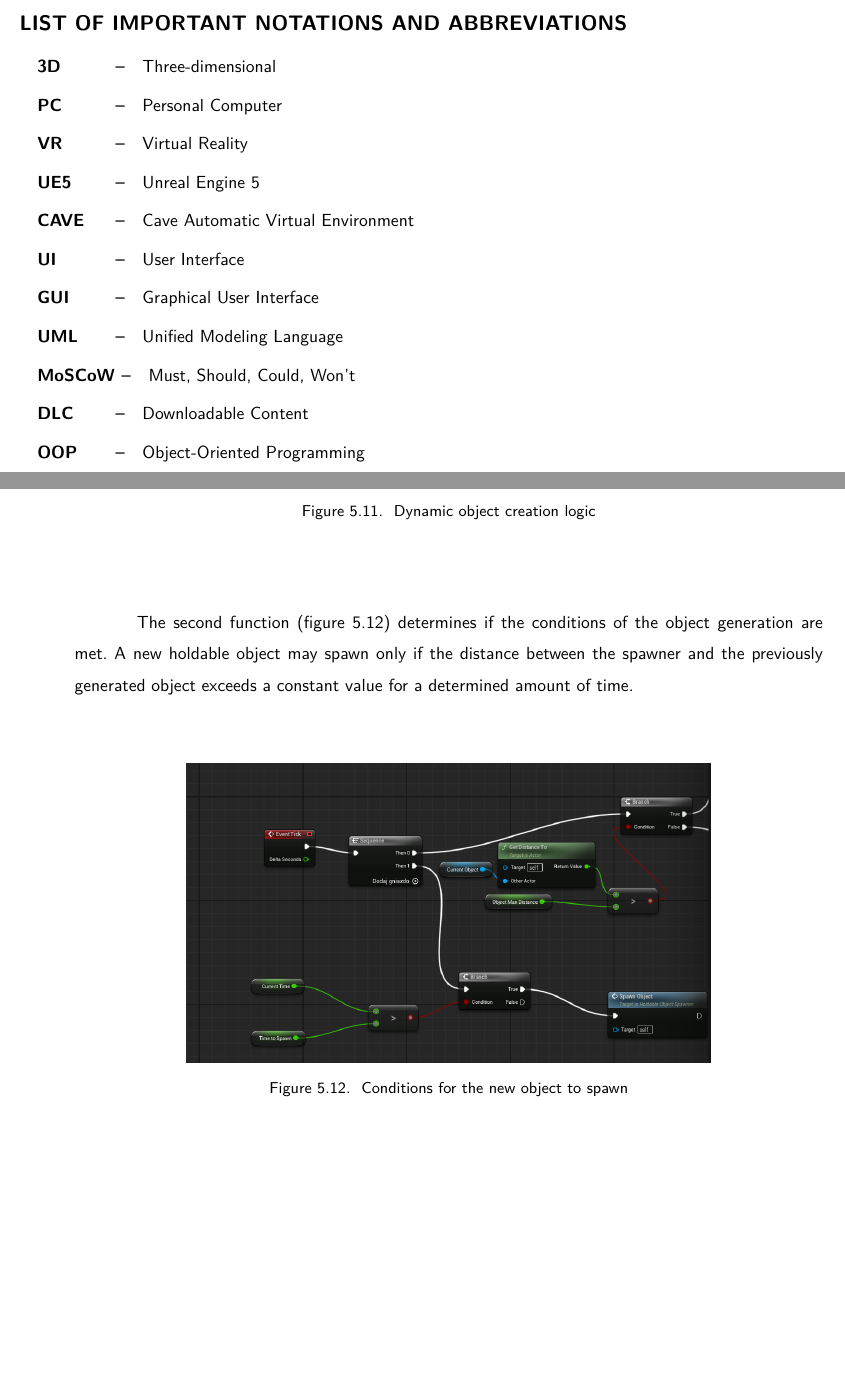
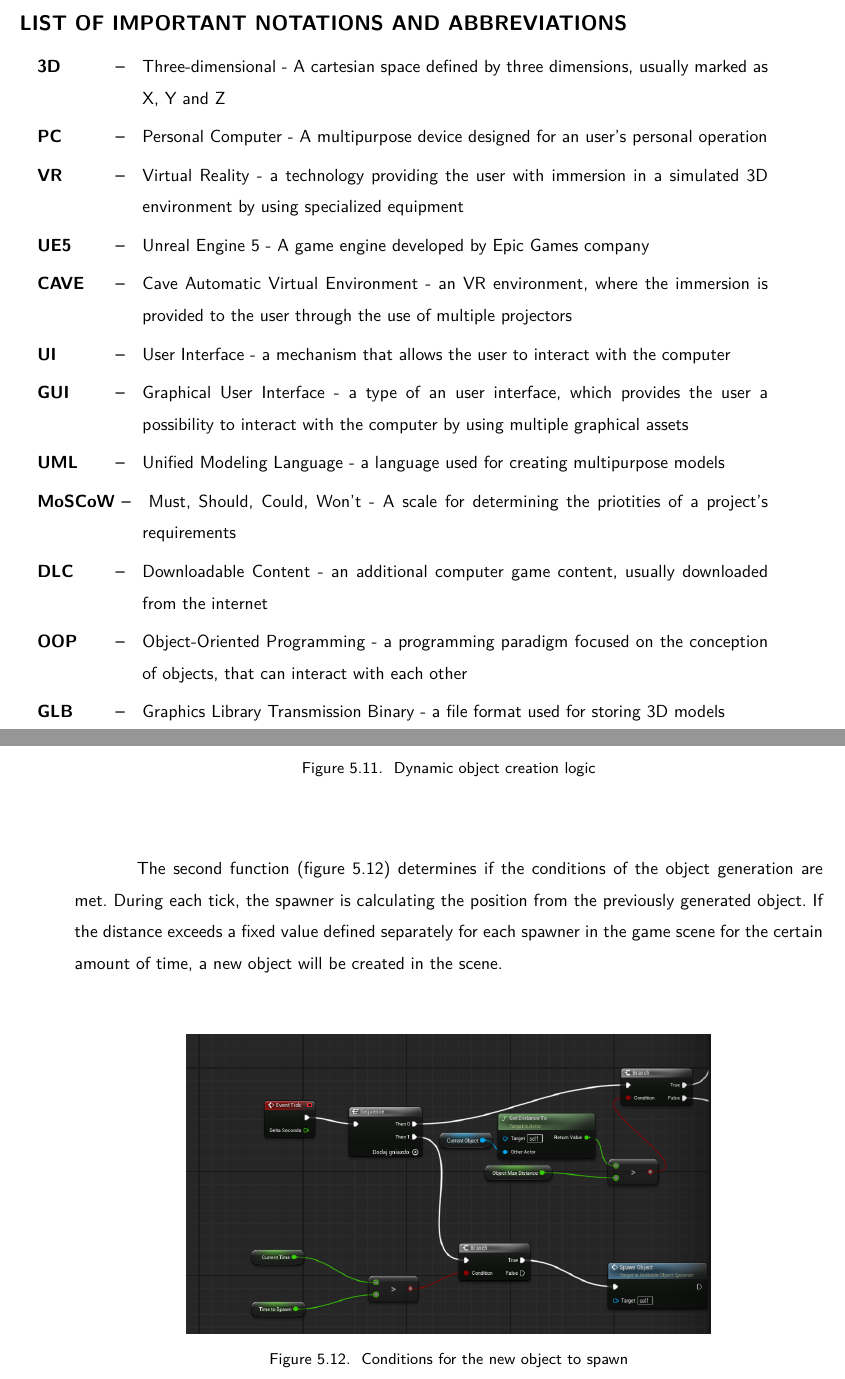
Before and after one commit to dopp1e/diploma, a LaTeX book (main.tex, which reads Chapters/Implementation.tex, Chapters/Wykaz_skrotow.tex): two parts of pages 6 and 41 of 46, joined at a grey line, cut so that both start at the same text, the shorter picture padded with empty space. Compiled offline with LuaLaTeX.

Commit message:
Updated the list of abbreviations and corrected other chapters

```diff
--- a/Chapters/Implementation.tex
+++ b/Chapters/Implementation.tex
@@ -124,8 +124,8 @@ The most important parameter of the function is a reference to the subclass of H
 \end{figure}
 
 The second function (figure \ref{fig:SpawnObjectConditions}) determines if the conditions of the object generation are met.
-A new holdable object may spawn only if the distance between the spawner and the previously generated object exceeds a constant value for a determined amount of time.
-
+During each tick, the spawner is calculating the position from the previously generated object.
+If the distance exceeds a fixed value defined separately for each spawner in the game scene for the certain amount of time, a new object will be created in the scene.
 \begin{figure}[H]
 	\centering
 		\includegraphics[width=0.7\textwidth]{Images/ObjectSpawningConditions.png}
--- a/Chapters/Wykaz_skrotow.tex
+++ b/Chapters/Wykaz_skrotow.tex
@@ -3,15 +3,16 @@
 
 
 \begin{abbrev}
-\item[3D] Three-dimensional
-\item[PC] Personal Computer
-\item[VR] Virtual Reality
-\item[UE5] Unreal Engine 5
-\item[CAVE] Cave Automatic Virtual Environment
-\item[UI] User Interface
-\item[GUI] Graphical User Interface
-\item[UML] Unified Modeling Language
-\item[MoSCoW] Must, Should, Could, Won't
-\item[DLC] Downloadable Content
-\item[OOP] Object-Oriented Programming
+\item[3D] Three-dimensional - A cartesian space defined by three dimensions, usually marked as X, Y and Z
+\item[PC] Personal Computer - A multipurpose device designed for an user's personal operation
+\item[VR] Virtual Reality - a technology providing the user with immersion in a simulated 3D environment by using specialized equipment
+\item[UE5] Unreal Engine 5 - A game engine developed by Epic Games company
+\item[CAVE] Cave Automatic Virtual Environment - an VR environment, where the immersion is provided to the user through the use of multiple projectors
+\item[UI] User Interface - a mechanism that allows the user to interact with the computer
+\item[GUI] Graphical User Interface - a type of an user interface, which provides the user a possibility to interact with the computer by using multiple graphical assets
+\item[UML] Unified Modeling Language - a language used for creating multipurpose models
+\item[MoSCoW] Must, Should, Could, Won't - A scale for determining the priotities of a project's requirements
+\item[DLC] Downloadable Content - an additional computer game content, usually downloaded from the internet
+\item[OOP] Object-Oriented Programming - a programming paradigm focused on the conception of objects, that can interact with each other
+\item[GLB] Graphics Library Transmission Binary - a file format used for storing 3D models
 \end{abbrev}
```
Also changed, not shown: Chapters/SystemProject.tex (+24 -0 lines), Chapters/Implementation.tex (6 more changed lines).
